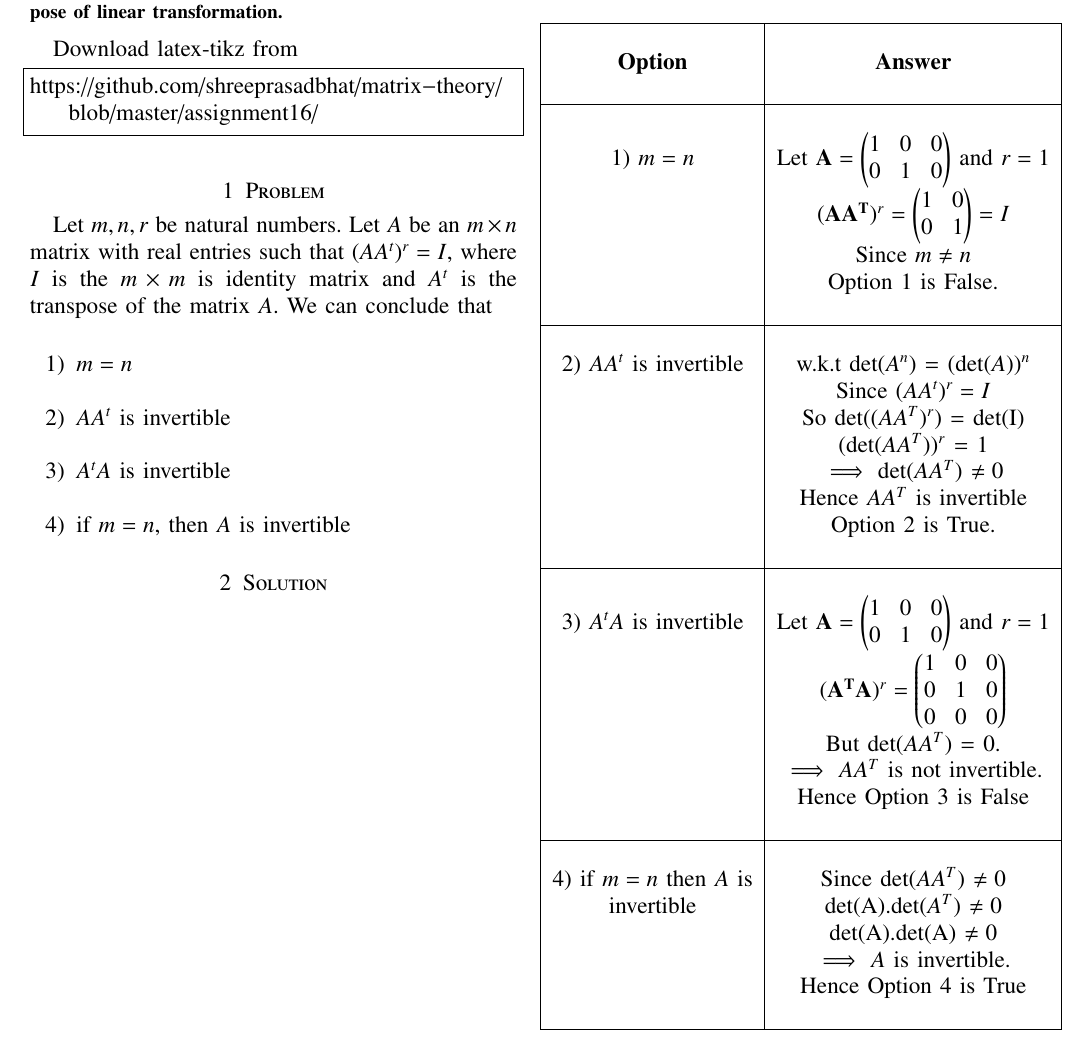
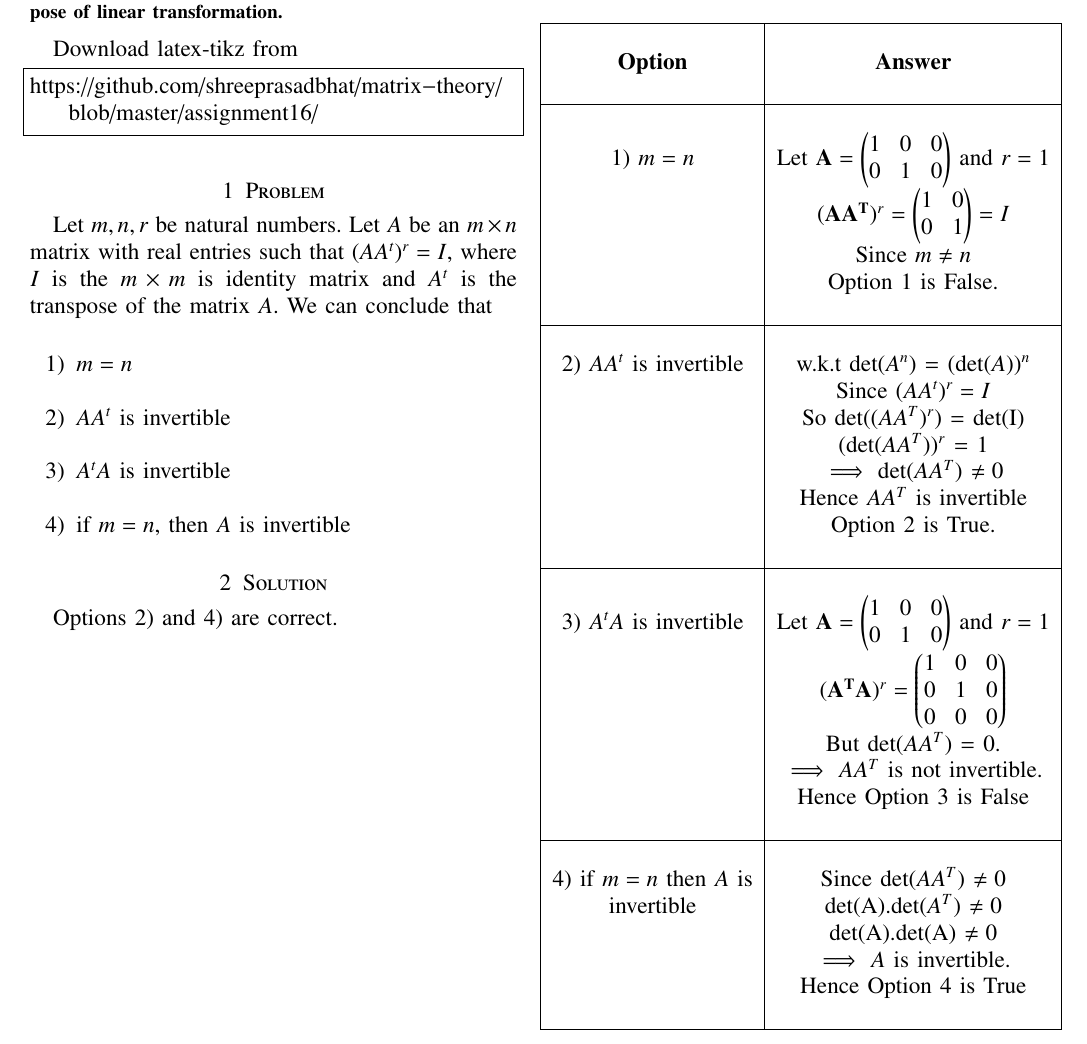
Before and after one commit to shreeprasadbhat/matrix-theory, a LaTeX problem sheet (assignment16/assignment16.tex): part of the page, cut so that both start at the same text. Compiled offline with pdfLaTeX.

Commit message:
improvement

```diff
--- a/assignment16/assignment16.tex
+++ b/assignment16/assignment16.tex
@@ -256,6 +256,7 @@ $A^tA$ is invertible\\
 if $m=n$, then $A$ is invertible
 \end{enumerate}
 \section{Solution}
+Options 2) and 4) are correct.
 \begin{table}[h]
 \begin{center}
 \begin{tabular}{|c|c|}
```
Also changed, not shown: assignment16/assignment16.pdf.
